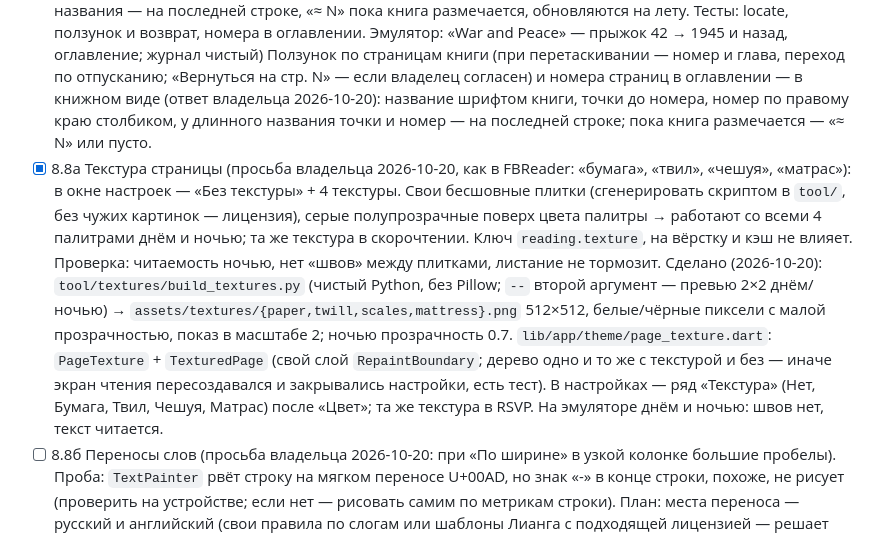
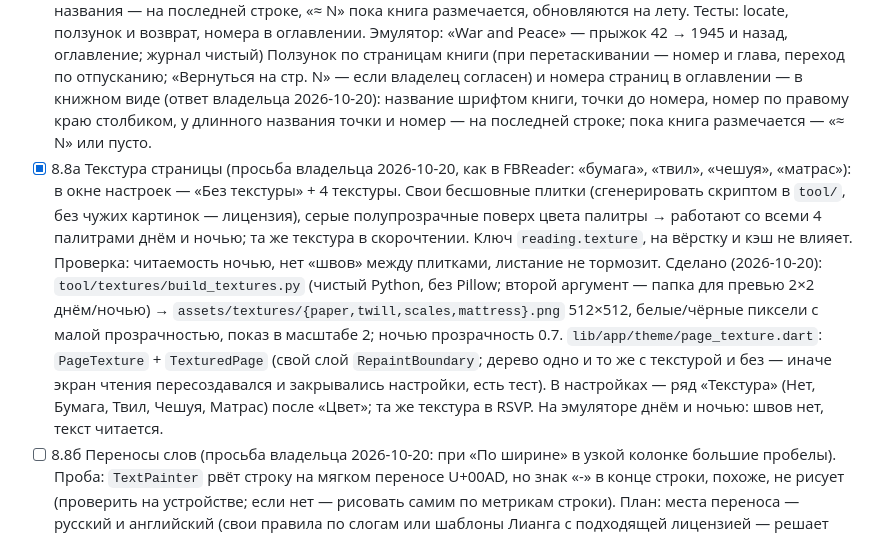
Before and after one commit to TonyVinsenty/book_app, a Markdown page: docs/ROADMAP.md, the part around the change. Drawn GitHub-style.

Commit message:
Roadmap: fix texture script note
Co-Authored-By: Claude Opus 5.5 <noreply@anthropic.com>

```diff
--- a/docs/ROADMAP.md
+++ b/docs/ROADMAP.md
@@ -126,7 +126,7 @@
 - [x] 8.6 Страницы всей книги (2026-10-20; сделано: `lib/layout/book_pagination.dart` — `BookPagination` (ChangeNotifier) поверх `ChapterPaginator`: главы по порядку порциями ~6 мс; не `scheduleTask(idle)` (при анимации тот без паузы перезапускает себя — в тестах вечный цикл), а свой таймер: идёт анимация (скорочтение, переход) — ждать конца кадра; главы, уже свёрстанные читалкой, не размечаются заново (`addChapter`); неразмеченные — по числу знаков × плотность размеченных; слушатели — не чаще 300 мс и в конце; новый шрифт/размер/поля/экран → новый проход, цвет — тот же. Подпись `readerPageOfBook` + `readerApproxNumber` («стр. ≈ 15 / ≈ 820»: номер — «≈», пока не размечены главы до текущей или страница сдвинута; число — пока книга не размечена). Тесты: разметка = `ChapterLayout.build`, оценка, `addChapter`, бюджет, `dispose`; читалка — номер по книге, новый шрифт → новый проход, палитра/ночь → тот же. Эмулятор (отладочная сборка): «War and Peace» 386 глав — «стр. 7 / ≈ 3886» → «стр. 13 / 3890» за 8,2 с, листание во время разметки, пропусков кадров нет; «Битва королей» — 2195 стр. за 6,5 с) — было в плане: `BookPagination` — разметка в паузах между кадрами (~6 мс), «стр. N / ≈ M» → точное число; смена настроек отменяет и начинает заново; сдвинутая страница — «≈». Эмулятор: «Война и мир» — время до точного числа, листание во время разметки без рывков.
 - [x] 8.7 Кэш разбивки (2026-10-20; сделано: `lib/layout/page_cache.dart` — `layoutVersion`, `layoutKeyOf`, `PageCache` (чтение и запись сразу, без ожидания — файл десятки КБ, число верно уже в первом кадре; запись через временный файл; 3 последних по времени использования); `BookPagination(cached:, save:)` — сохранённые главы берутся как есть, недостающие размечаются; запись — не чаще 5 с, по окончании книги, при уходе из книги и сворачивании приложения; раскладка, прожившая меньше 2 с (A+ A+ A+), не пишется, чтобы не вытеснить полезные; сверка — `addChapter` заменяет расходящуюся главу. Тесты: ключ от каждой настройки, не от цвета; битый файл удаляется; 3 последних; продолжение недоделанной; сверка; читалка — повторное открытие сразу точное. Эмулятор: «War and Peace» — первое открытие 9,2 с, повторное — сразу «стр. 13 / 3890»; A+ → 4538 стр., A− → сразу 3890; журнал чистый) — было в плане: `books/<id>/pages/<ключ>.json`, продолжение недоделанной разметки, 3 последних ключа, сверка при показе главы. Тесты: ключ меняется от каждой настройки вёрстки и не меняется от палитры; битый файл игнорируется. Эмулятор: повторное открытие и возврат к прежнему шрифту — число сразу.
 - [x] 8.8 (2026-10-20; сделано: `BookPagination.locate` — глава и страница по номеру книги (в неразмеченной главе — та же доля настоящих страниц); ползунок внизу панели: при перетаскивании — глава и «стр. N / M», переход по отпусканию, панели остаются; «Вернуться на стр. N» — над панелью (ползунок не сдвигается), помнит место до первого прыжка, исчезает при листании, оглавлении, скорочтении; оглавление — шрифт книги, точки по общей сетке от правого края, номера столбиком (цифры одной ширины), у длинного названия — на последней строке, «≈ N» пока книга размечается, обновляются на лету. Тесты: locate, ползунок и возврат, номера в оглавлении. Эмулятор: «War and Peace» — прыжок 42 → 1945 и назад, оглавление; журнал чистый) Ползунок по страницам книги (при перетаскивании — номер и глава, переход по отпусканию; «Вернуться на стр. N» — если владелец согласен) и номера страниц в оглавлении — в книжном виде (ответ владельца 2026-10-20): название шрифтом книги, точки до номера, номер по правому краю столбиком, у длинного названия точки и номер — на последней строке; пока книга размечается — «≈ N» или пусто.
-- [x] 8.8а Текстура страницы (просьба владельца 2026-10-20, как в FBReader: «бумага», «твил», «чешуя», «матрас»): в окне настроек — «Без текстуры» + 4 текстуры. Свои бесшовные плитки (сгенерировать скриптом в `tool/`, без чужих картинок — лицензия), серые полупрозрачные поверх цвета палитры → работают со всеми 4 палитрами днём и ночью; та же текстура в скорочтении. Ключ `reading.texture`, на вёрстку и кэш не влияет. Проверка: читаемость ночью, нет «швов» между плитками, листание не тормозит. Сделано (2026-10-20): `tool/textures/build_textures.py` (чистый Python, без Pillow; `--` второй аргумент — превью 2×2 днём/ночью) → `assets/textures/{paper,twill,scales,mattress}.png` 512×512, белые/чёрные пиксели с малой прозрачностью, показ в масштабе 2; ночью прозрачность 0.7. `lib/app/theme/page_texture.dart`: `PageTexture` + `TexturedPage` (свой слой `RepaintBoundary`; дерево одно и то же с текстурой и без — иначе экран чтения пересоздавался и закрывались настройки, есть тест). В настройках — ряд «Текстура» (Нет, Бумага, Твил, Чешуя, Матрас) после «Цвет»; та же текстура в RSVP. На эмуляторе днём и ночью: швов нет, текст читается.
+- [x] 8.8а Текстура страницы (просьба владельца 2026-10-20, как в FBReader: «бумага», «твил», «чешуя», «матрас»): в окне настроек — «Без текстуры» + 4 текстуры. Свои бесшовные плитки (сгенерировать скриптом в `tool/`, без чужих картинок — лицензия), серые полупрозрачные поверх цвета палитры → работают со всеми 4 палитрами днём и ночью; та же текстура в скорочтении. Ключ `reading.texture`, на вёрстку и кэш не влияет. Проверка: читаемость ночью, нет «швов» между плитками, листание не тормозит. Сделано (2026-10-20): `tool/textures/build_textures.py` (чистый Python, без Pillow; второй аргумент — папка для превью 2×2 днём/ночью) → `assets/textures/{paper,twill,scales,mattress}.png` 512×512, белые/чёрные пиксели с малой прозрачностью, показ в масштабе 2; ночью прозрачность 0.7. `lib/app/theme/page_texture.dart`: `PageTexture` + `TexturedPage` (свой слой `RepaintBoundary`; дерево одно и то же с текстурой и без — иначе экран чтения пересоздавался и закрывались настройки, есть тест). В настройках — ряд «Текстура» (Нет, Бумага, Твил, Чешуя, Матрас) после «Цвет»; та же текстура в RSVP. На эмуляторе днём и ночью: швов нет, текст читается.
 - [ ] 8.8б Переносы слов (просьба владельца 2026-10-20: при «По ширине» в узкой колонке большие пробелы). Проба: `TextPainter` рвёт строку на мягком переносе U+00AD, но знак «-» в конце строки, похоже, не рисует (проверить на устройстве; если нет — рисовать самим по метрикам строки). План: места переноса — русский и английский (свои правила по слогам или шаблоны Лианга с подходящей лицензией — решает architect, ADR); мягкие переносы вставляются только в текст для вёрстки, со сдвигом позиций символов (слова, касания, подсветка, скорочтение — без изменений); переключатель «Переносы» в окне настроек (по умолчанию включены при «По ширине»?); входит в ключ кэша и версию вёрстки. Тесты: «слова не теряются», касание слова с переносом, разбивка на всех тестовых книгах. Проверка: «Битва королей» по ширине — ровные пробелы.
 - [ ] 8.9 Проверка этапа: tester — «трудные» книги (огромная глава, книга одним файлом, TXT без глав, 566 тыс. слов), смена всех настроек посреди книги, поворот экрана; `/code-review`; исправления.
 - [ ] 8.10 iPhone: версия 0.1.0+4, облачная сборка; владелец — панели, оглавление, настройки, ночь, строка состояния, «смени шрифт — то же место», большая книга.
```
